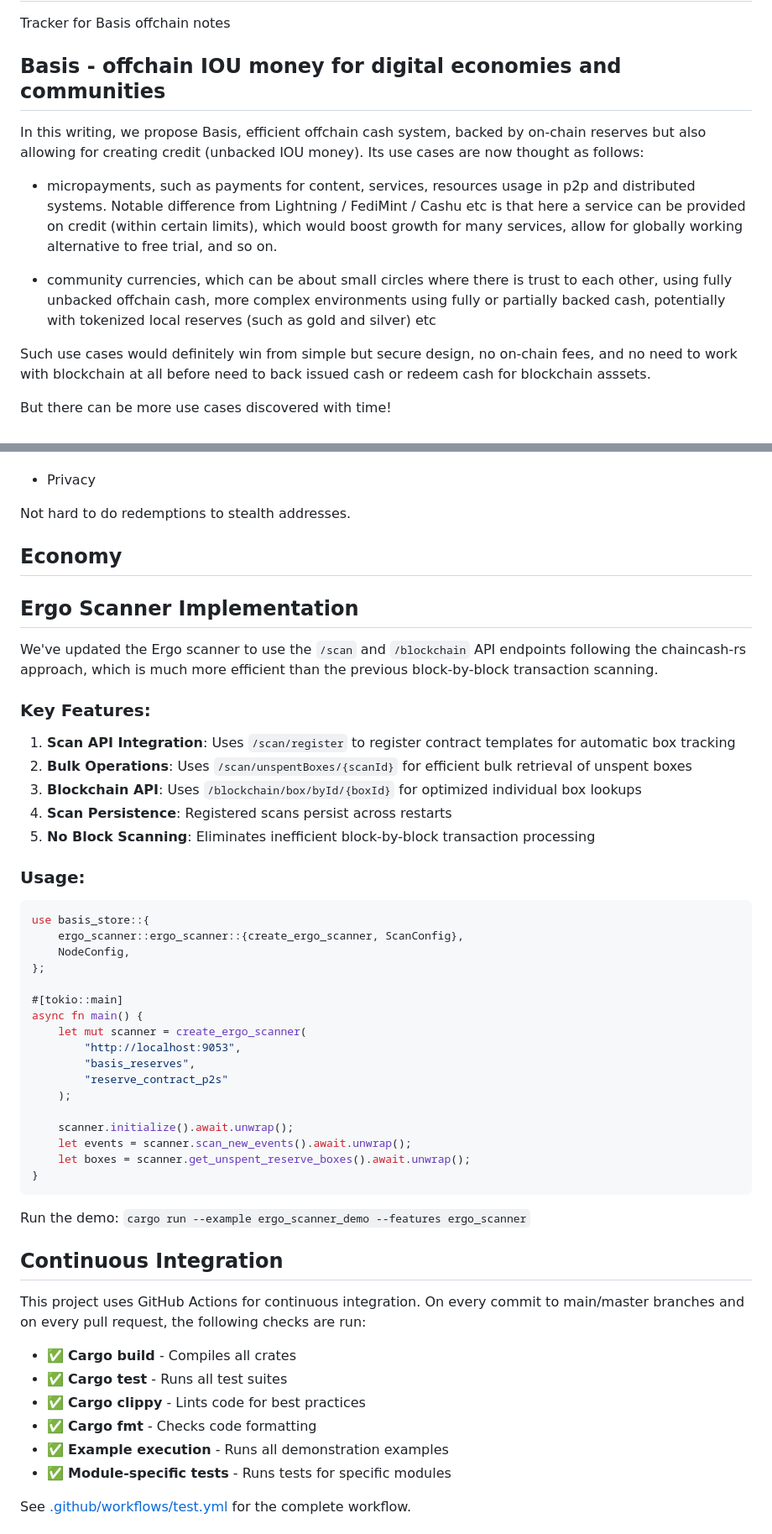
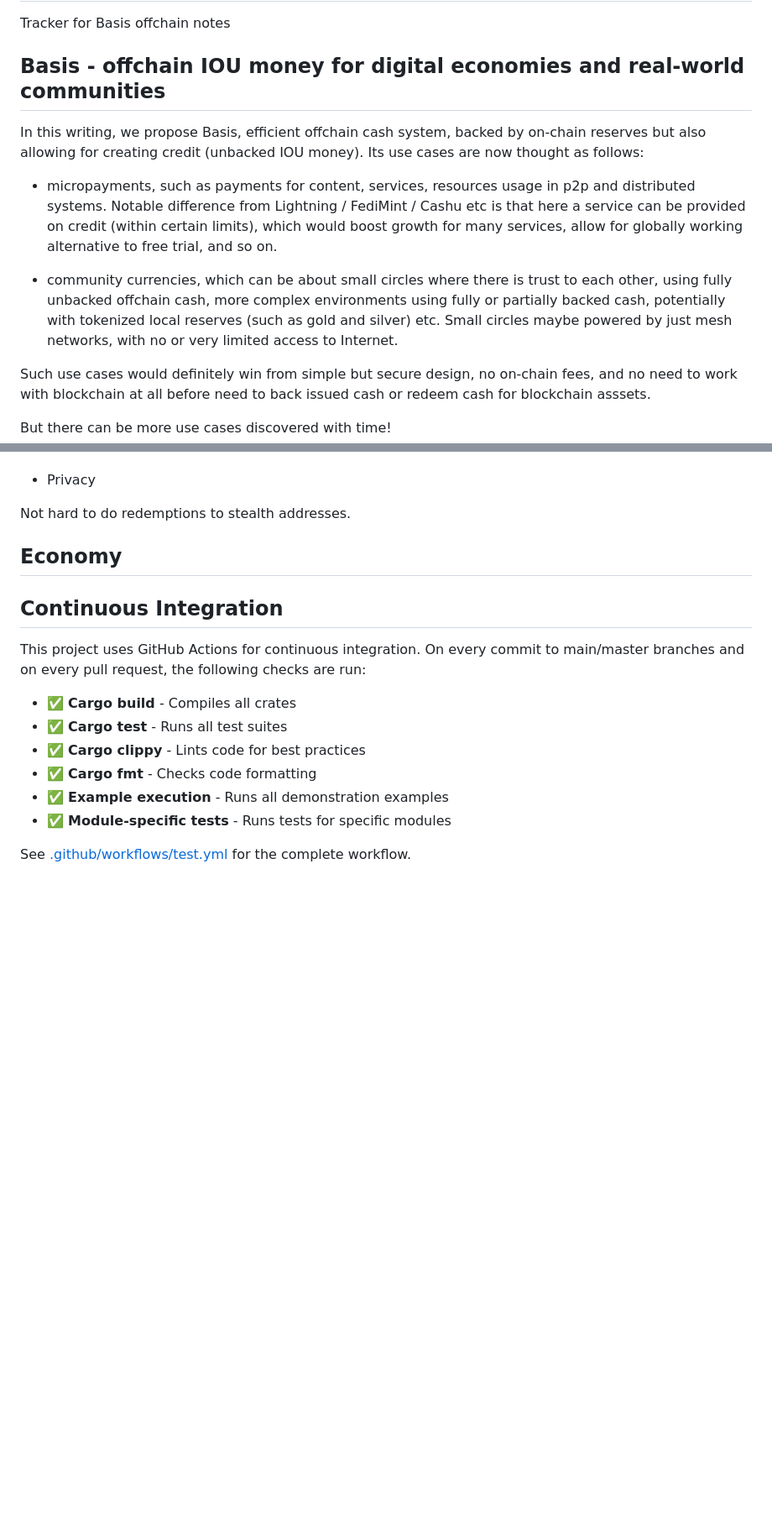
Before and after one commit to BetterMoneyLabs/basis-tracker, a Markdown page: README.md, 2 parts joined by grey strips. Shown at 84% size. Drawn GitHub-style; blank space fills up the shorter version.

````diff
--- a/README.md
+++ b/README.md
@@ -1,7 +1,7 @@
 # basis-tracker
 Tracker for Basis offchain notes
 
-## Basis - offchain IOU money for digital economies and communities
+## Basis - offchain IOU money for digital economies and real-world communities
 
 In this writing, we propose Basis, efficient offchain cash system, backed by on-chain reserves but also allowing for
 creating credit (unbacked IOU money). Its use cases are now thought as follows:
@@ -12,7 +12,7 @@ creating credit (unbacked IOU money). Its use cases are now thought as follows:
 
 * community currencies, which can be about small circles where there is trust to each other, using fully unbacked offchain cash,
   more complex environments using fully or partially backed cash, potentially with tokenized local reserves (such as gold and silver)
-  etc
+  etc. Small circles maybe powered by just mesh networks, with no or very limited access to Internet.
 
 Such use cases would definitely win from simple but secure design, no on-chain fees, and no need to work with blockchain
 at all before need to back issued cash or redeem cash for blockchain asssets.
@@ -131,42 +131,6 @@ Not hard to do redemptions to stealth addresses.
 
 ## Economy
 
-## Ergo Scanner Implementation
-
-We've updated the Ergo scanner to use the `/scan` and `/blockchain` API endpoints following the chaincash-rs approach, which is much more efficient than the previous block-by-block transaction scanning.
-
-### Key Features:
-
-1. **Scan API Integration**: Uses `/scan/register` to register contract templates for automatic box tracking
-2. **Bulk Operations**: Uses `/scan/unspentBoxes/{scanId}` for efficient bulk retrieval of unspent boxes
-3. **Blockchain API**: Uses `/blockchain/box/byId/{boxId}` for optimized individual box lookups
-4. **Scan Persistence**: Registered scans persist across restarts
-5. **No Block Scanning**: Eliminates inefficient block-by-block transaction processing
-
-### Usage:
-
-```rust
-use basis_store::{
-    ergo_scanner::ergo_scanner::{create_ergo_scanner, ScanConfig},
-    NodeConfig,
-};
-
-#[tokio::main]
-async fn main() {
-    let mut scanner = create_ergo_scanner(
-        "http://localhost:9053",
-        "basis_reserves",
-        "reserve_contract_p2s"
-    );
-
-    scanner.initialize().await.unwrap();
-    let events = scanner.scan_new_events().await.unwrap();
-    let boxes = scanner.get_unspent_reserve_boxes().await.unwrap();
-}
-```
-
-Run the demo: `cargo run --example ergo_scanner_demo --features ergo_scanner`
-
 ## Continuous Integration
 
 This project uses GitHub Actions for continuous integration. On every commit to main/master branches and on every pull request, the following checks are run:
````
Also changed, not shown: other parts of README.md (+0 -1 lines).
